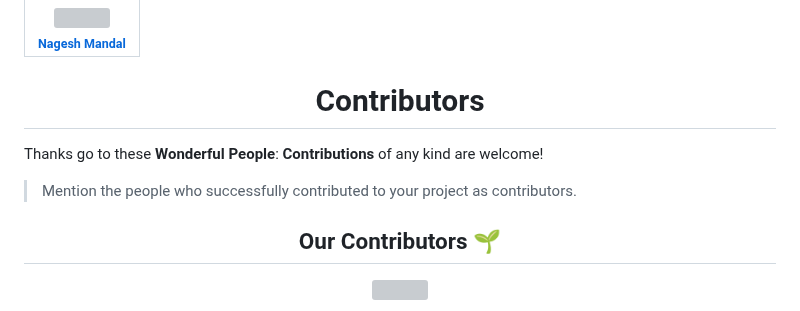
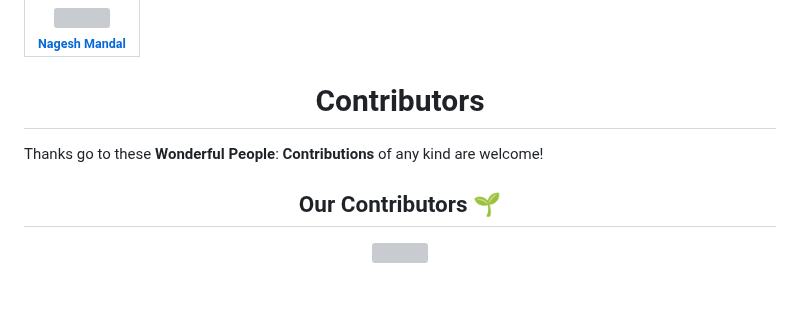
Before and after one commit to NageshMandal/Engineering-Notes, a Markdown page: README.md, the part around the change. GitHub-like rendering; blank space fills up the shorter version; grey boxes are pictures that could not be loaded.

Commit message:
updated the contributors list in README.md

```diff
--- a/README.md
+++ b/README.md
@@ -95,7 +95,6 @@ We welcome contributions from everyone. Here are some guidelines to get started:
 
 Thanks go to these **Wonderful People**: **Contributions** of any kind are welcome!
 
-> Mention the people who successfully contributed to your project as contributors.
 <h2 align="center">Our Contributors 🌱</h2>
 <p align="center">
   <a href="https://github.com/NageshMandal/Engineering-Notes-Website/graphs/contributors">
```
